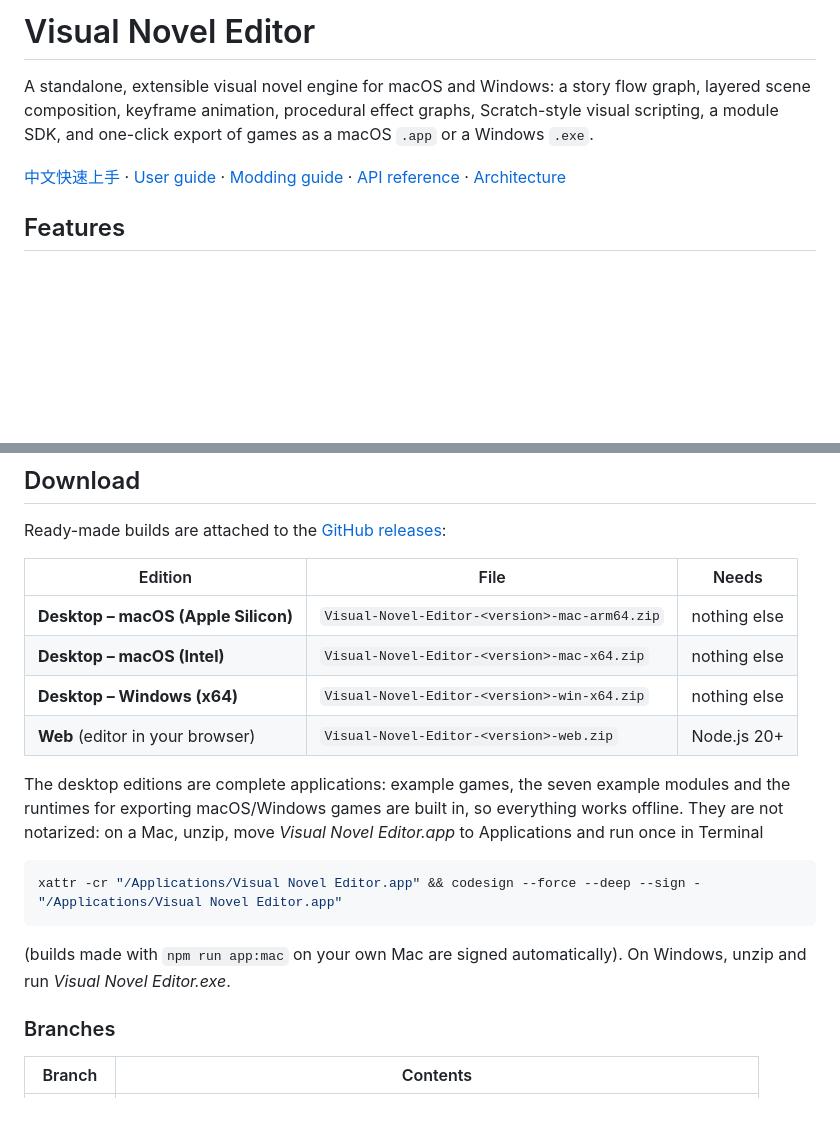
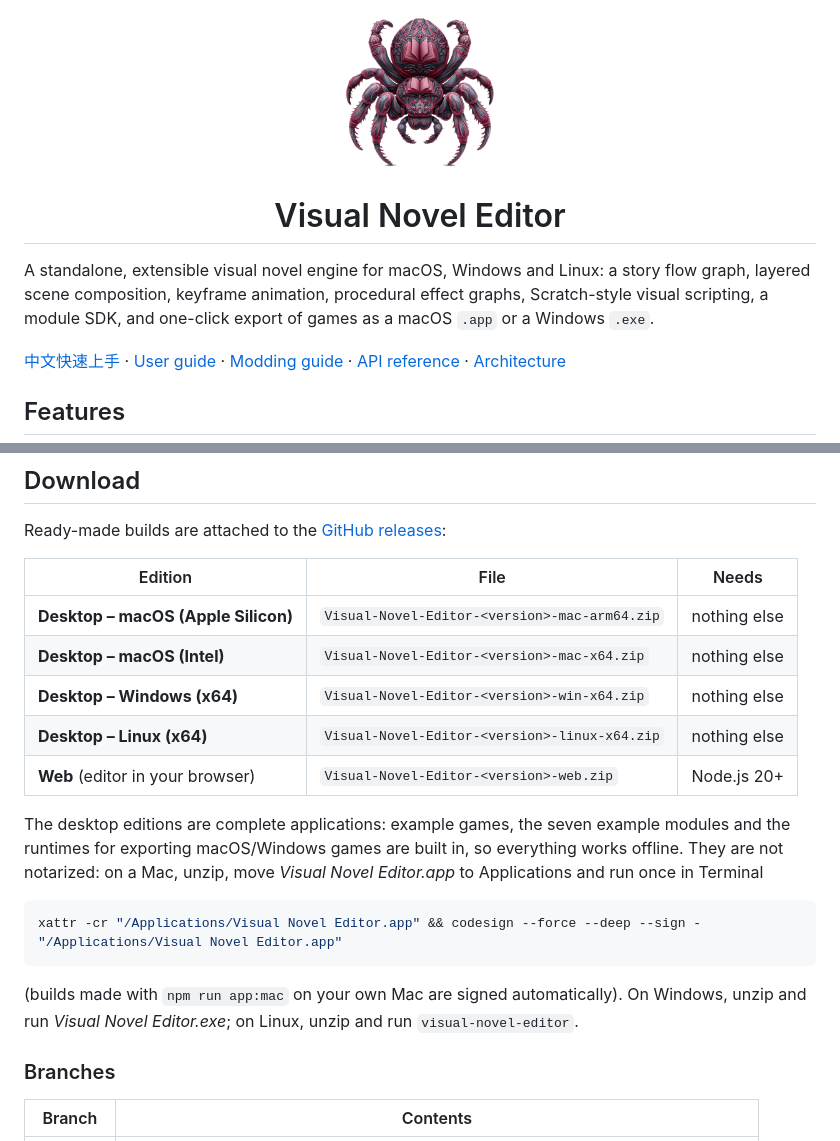
Before and after one commit to D4eee/Visual-Novel-Editor, a Markdown page: README.md, 2 parts joined by grey strips. Drawn GitHub-style; pictures changed too: resources/icons/app.png; blank space fills up the shorter version.

````diff
--- a/README.md
+++ b/README.md
@@ -1,6 +1,8 @@
-# Visual Novel Editor
+<p align="center"><img src="resources/icons/app.png" width="160" alt="Visual Novel Editor icon"></p>
 
-A standalone, extensible visual novel engine for macOS and Windows: a story flow graph, layered scene composition, keyframe animation, procedural effect graphs, Scratch-style visual scripting, a module SDK, and one-click export of games as a macOS `.app` or a Windows `.exe`.
+<h1 align="center">Visual Novel Editor</h1>
+
+A standalone, extensible visual novel engine for macOS, Windows and Linux: a story flow graph, layered scene composition, keyframe animation, procedural effect graphs, Scratch-style visual scripting, a module SDK, and one-click export of games as a macOS `.app` or a Windows `.exe`.
 
 [中文快速上手](docs/user-guide/getting-started.zh-CN.md) · [User guide](docs/user-guide/README.md) · [Modding guide](docs/modding/README.md) · [API reference](docs/api/README.md) · [Architecture](docs/architecture/README.md)
 
@@ -27,6 +29,7 @@ Ready-made builds are attached to the [GitHub releases](https://github.com/D4eee
 | **Desktop – macOS (Apple Silicon)** | `Visual-Novel-Editor-<version>-mac-arm64.zip` | nothing else |
 | **Desktop – macOS (Intel)** | `Visual-Novel-Editor-<version>-mac-x64.zip` | nothing else |
 | **Desktop – Windows (x64)** | `Visual-Novel-Editor-<version>-win-x64.zip` | nothing else |
+| **Desktop – Linux (x64)** | `Visual-Novel-Editor-<version>-linux-x64.zip` | nothing else |
 | **Web** (editor in your browser) | `Visual-Novel-Editor-<version>-web.zip` | Node.js 20+ |
 
 The desktop editions are complete applications: example games, the seven example modules and the runtimes for exporting macOS/Windows games are built in, so everything works offline. They are not notarized: on a Mac, unzip, move *Visual Novel Editor.app* to Applications and run once in Terminal
@@ -35,7 +38,7 @@ The desktop editions are complete applications: example games, the seven example
 xattr -cr "/Applications/Visual Novel Editor.app" && codesign --force --deep --sign - "/Applications/Visual Novel Editor.app"
 ```
 
-(builds made with `npm run app:mac` on your own Mac are signed automatically). On Windows, unzip and run *Visual Novel Editor.exe*.
+(builds made with `npm run app:mac` on your own Mac are signed automatically). On Windows, unzip and run *Visual Novel Editor.exe*; on Linux, unzip and run `visual-novel-editor`.
 
 ### Branches
 
````
Also changed, not shown: docs/release-notes/v0.3.1.md (+6 -0 lines), 10 other files.
